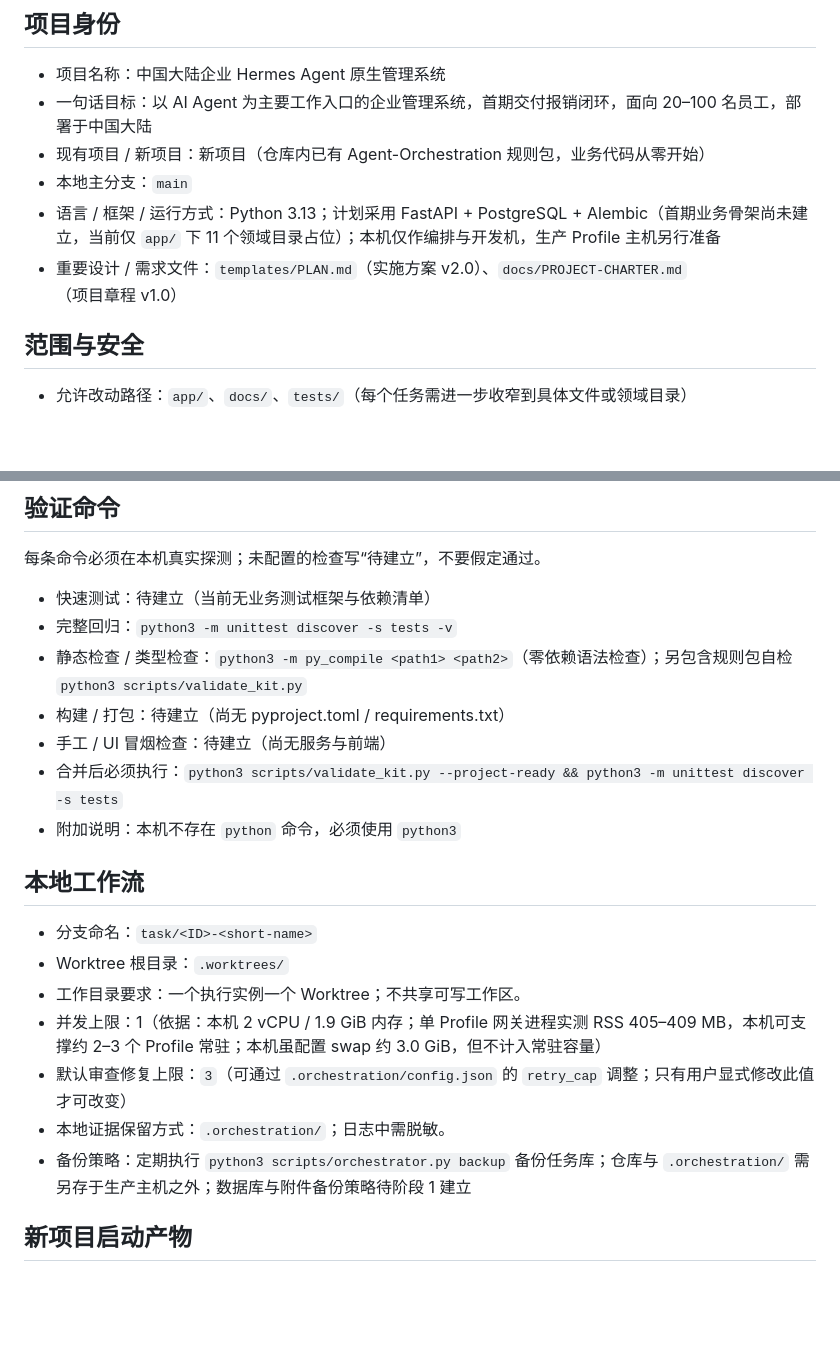
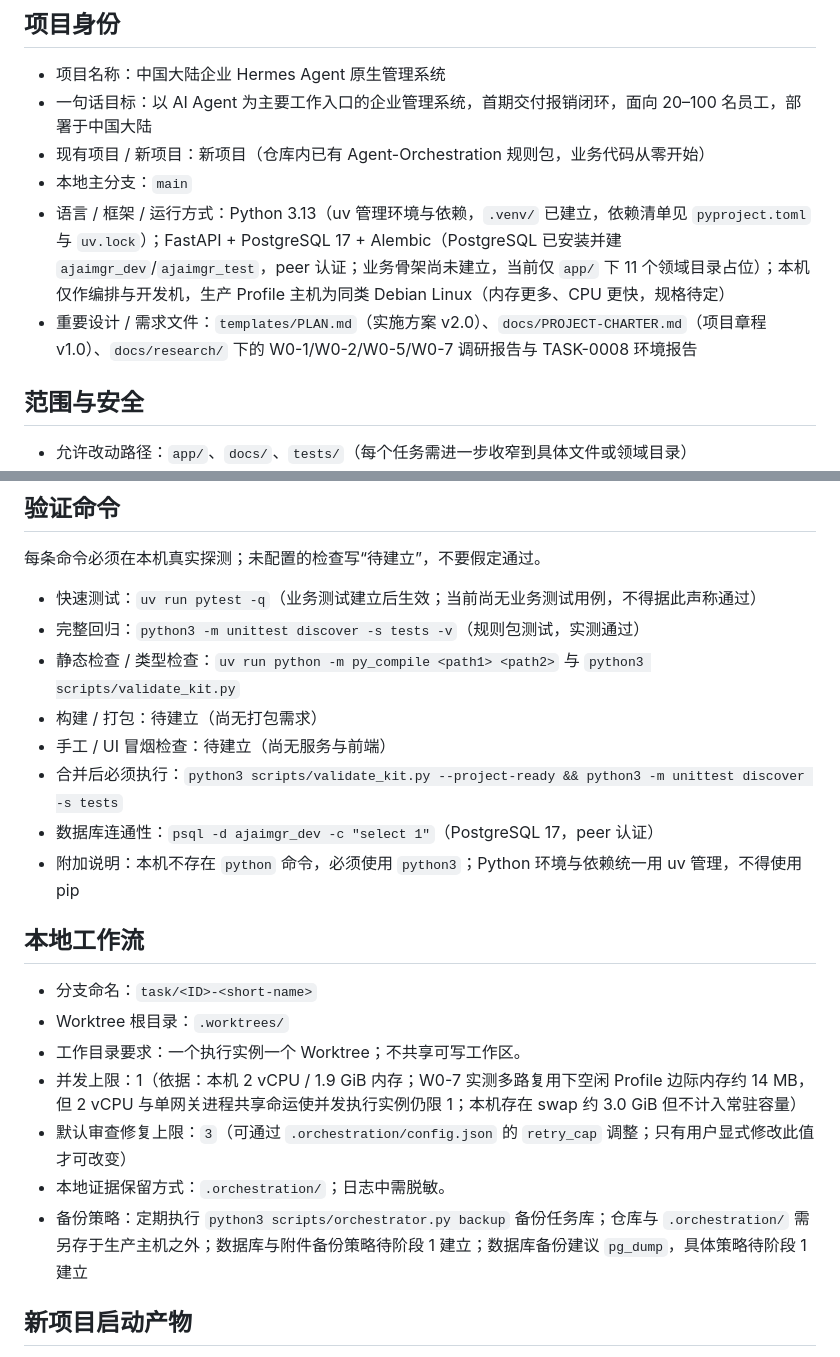
Before and after one commit to ctrlshiftaltdel/AgentMgr, a Markdown page: ORCHESTRATION-PROJECT.md, 2 parts joined by grey strips. Drawn GitHub-style; blank space fills up the shorter version.

```diff
--- a/ORCHESTRATION-PROJECT.md
+++ b/ORCHESTRATION-PROJECT.md
@@ -8,8 +8,8 @@
 - 一句话目标：以 AI Agent 为主要工作入口的企业管理系统，首期交付报销闭环，面向 20–100 名员工，部署于中国大陆
 - 现有项目 / 新项目：新项目（仓库内已有 Agent-Orchestration 规则包，业务代码从零开始）
 - 本地主分支：`main`
-- 语言 / 框架 / 运行方式：Python 3.13；计划采用 FastAPI + PostgreSQL + Alembic（首期业务骨架尚未建立，当前仅 `app/` 下 11 个领域目录占位）；本机仅作编排与开发机，生产 Profile 主机另行准备
-- 重要设计 / 需求文件：`templates/PLAN.md`（实施方案 v2.0）、`docs/PROJECT-CHARTER.md`（项目章程 v1.0）
+- 语言 / 框架 / 运行方式：Python 3.13（uv 管理环境与依赖，`.venv/` 已建立，依赖清单见 `pyproject.toml` 与 `uv.lock`）；FastAPI + PostgreSQL 17 + Alembic（PostgreSQL 已安装并建 `ajaimgr_dev`/`ajaimgr_test`，peer 认证；业务骨架尚未建立，当前仅 `app/` 下 11 个领域目录占位）；本机仅作编排与开发机，生产 Profile 主机为同类 Debian Linux（内存更多、CPU 更快，规格待定）
+- 重要设计 / 需求文件：`templates/PLAN.md`（实施方案 v2.0）、`docs/PROJECT-CHARTER.md`（项目章程 v1.0）、`docs/research/` 下的 W0-1/W0-2/W0-5/W0-7 调研报告与 TASK-0008 环境报告
 
 ## 范围与安全
 
@@ -24,23 +24,24 @@
 
 每条命令必须在本机真实探测；未配置的检查写“待建立”，不要假定通过。
 
-- 快速测试：待建立（当前无业务测试框架与依赖清单）
-- 完整回归：`python3 -m unittest discover -s tests -v`
-- 静态检查 / 类型检查：`python3 -m py_compile <path1> <path2>`（零依赖语法检查）；另包含规则包自检 `python3 scripts/validate_kit.py`
-- 构建 / 打包：待建立（尚无 pyproject.toml / requirements.txt）
+- 快速测试：`uv run pytest -q`（业务测试建立后生效；当前尚无业务测试用例，不得据此声称通过）
+- 完整回归：`python3 -m unittest discover -s tests -v`（规则包测试，实测通过）
+- 静态检查 / 类型检查：`uv run python -m py_compile <path1> <path2>` 与 `python3 scripts/validate_kit.py`
+- 构建 / 打包：待建立（尚无打包需求）
 - 手工 / UI 冒烟检查：待建立（尚无服务与前端）
 - 合并后必须执行：`python3 scripts/validate_kit.py --project-ready && python3 -m unittest discover -s tests`
-- 附加说明：本机不存在 `python` 命令，必须使用 `python3`
+- 数据库连通性：`psql -d ajaimgr_dev -c "select 1"`（PostgreSQL 17，peer 认证）
+- 附加说明：本机不存在 `python` 命令，必须使用 `python3`；Python 环境与依赖统一用 uv 管理，不得使用 pip
 
 ## 本地工作流
 
 - 分支命名：`task/<ID>-<short-name>`
 - Worktree 根目录：`.worktrees/`
 - 工作目录要求：一个执行实例一个 Worktree；不共享可写工作区。
-- 并发上限：1（依据：本机 2 vCPU / 1.9 GiB 内存；单 Profile 网关进程实测 RSS 405–409 MB，本机可支撑约 2–3 个 Profile 常驻；本机虽配置 swap 约 3.0 GiB，但不计入常驻容量）
+- 并发上限：1（依据：本机 2 vCPU / 1.9 GiB 内存；W0-7 实测多路复用下空闲 Profile 边际内存约 14 MB，但 2 vCPU 与单网关进程共享命运使并发执行实例仍限 1；本机存在 swap 约 3.0 GiB 但不计入常驻容量）
 - 默认审查修复上限：`3`（可通过 `.orchestration/config.json` 的 `retry_cap` 调整；只有用户显式修改此值才可改变）
 - 本地证据保留方式：`.orchestration/`；日志中需脱敏。
-- 备份策略：定期执行 `python3 scripts/orchestrator.py backup` 备份任务库；仓库与 `.orchestration/` 需另存于生产主机之外；数据库与附件备份策略待阶段 1 建立
+- 备份策略：定期执行 `python3 scripts/orchestrator.py backup` 备份任务库；仓库与 `.orchestration/` 需另存于生产主机之外；数据库与附件备份策略待阶段 1 建立；数据库备份建议 `pg_dump`，具体策略待阶段 1 建立
 
 ## 新项目启动产物
 
```
Also changed, not shown: docs/PROJECT-CHARTER.md (+10 -10 lines).
